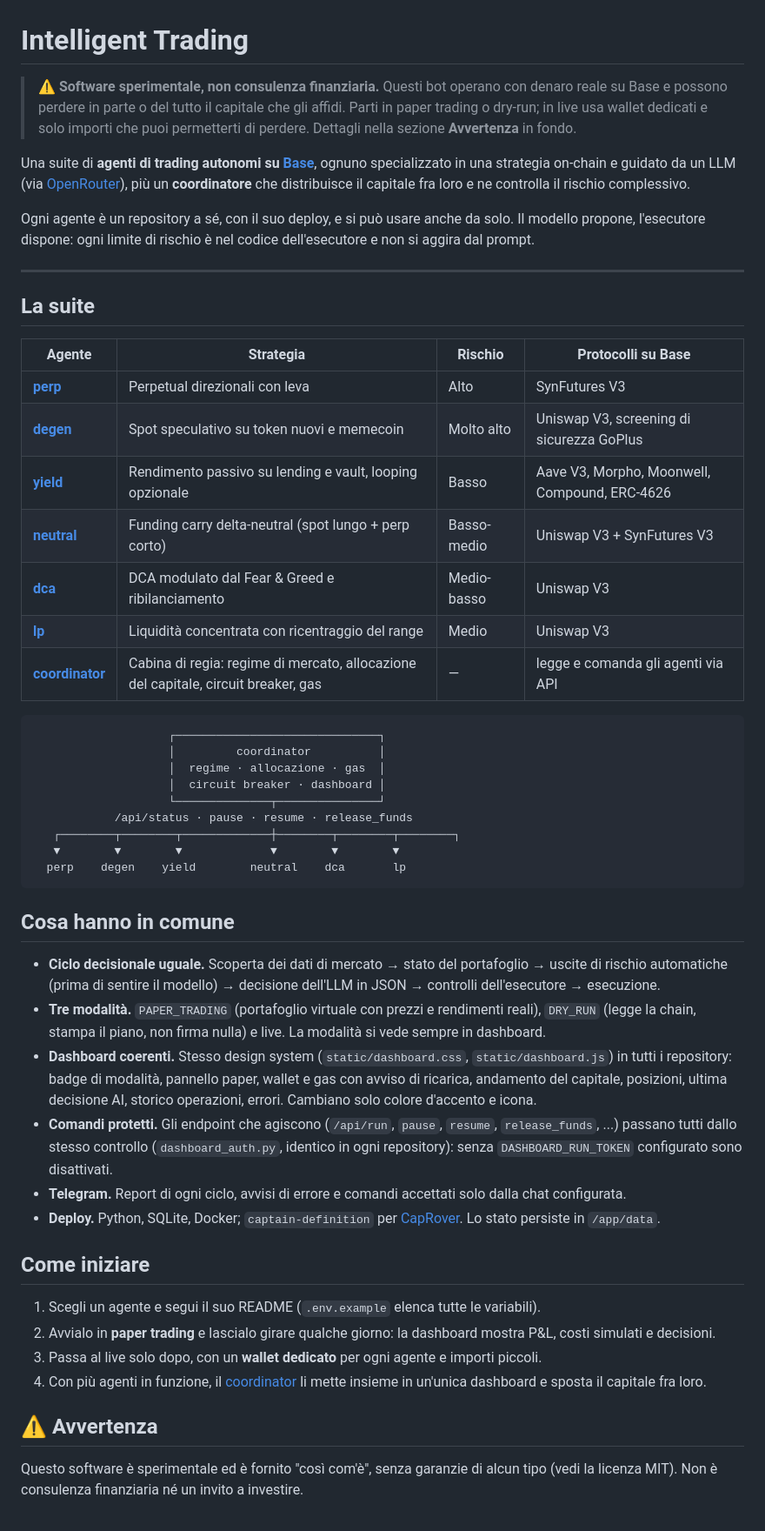
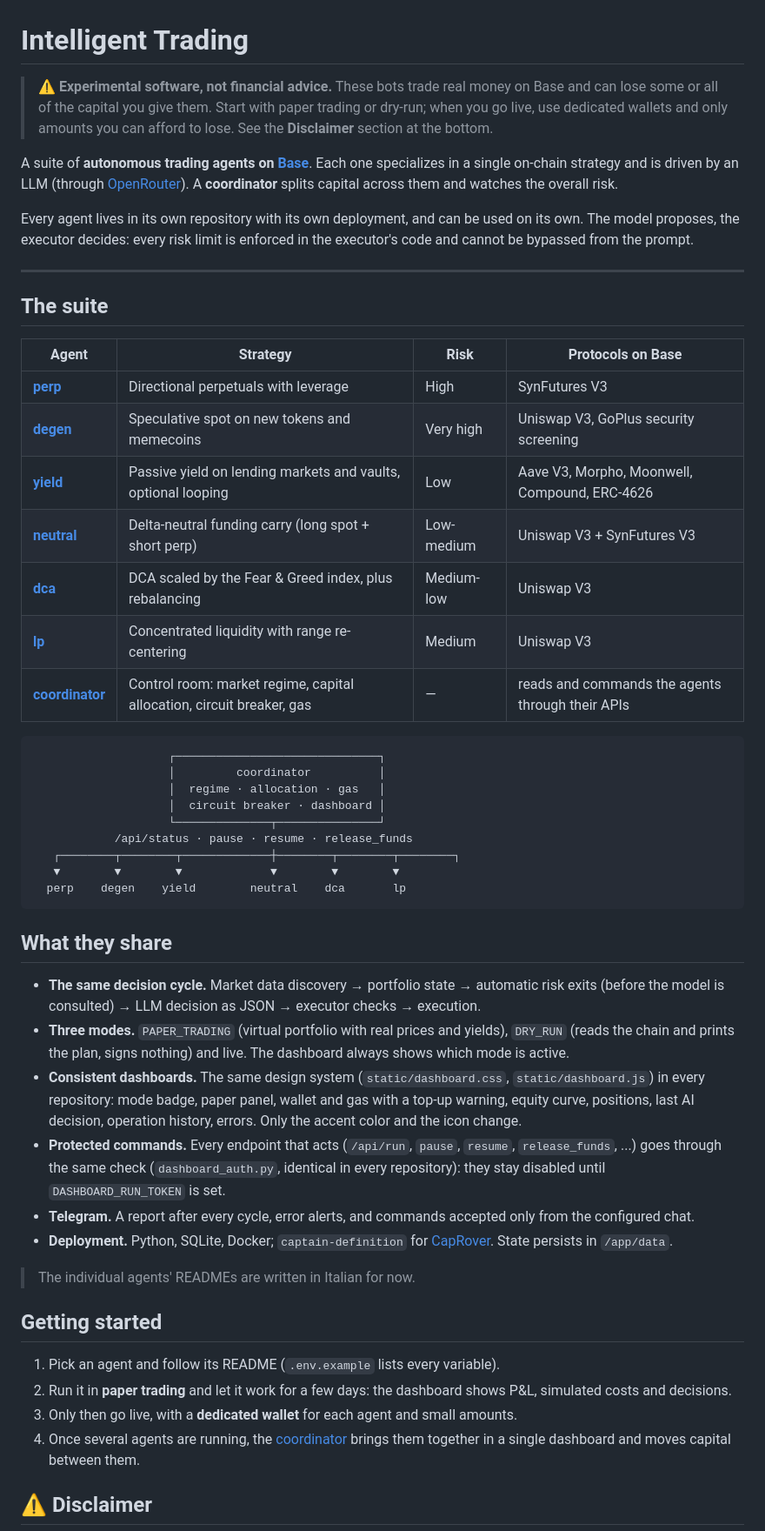
Before and after one commit to scobru/intelligent-trading, a Markdown page: README.md, the part around one of its changes. Shown at 87% size. Drawn GitHub-style.

Commit message:
Translate the suite README to English
Same content as before (agents table, shared features, getting started,
disclaimer), in English for an international audience. Notes that the
individual agents' READMEs are still in Italian.

Co-Authored-By: Claude Opus 5.5 <noreply@anthropic.com>
Claude-Session: https://claude.ai/code/session_01PrXSWZsyKSavoH9EcDjWZP

````diff
--- a/README.md
+++ b/README.md
@@ -1,34 +1,34 @@
 # Intelligent Trading
 
-> ⚠️ **Software sperimentale, non consulenza finanziaria.** Questi bot operano con denaro reale su Base e possono perdere in parte o del tutto il capitale che gli affidi. Parti in paper trading o dry-run; in live usa wallet dedicati e solo importi che puoi permetterti di perdere. Dettagli nella sezione **Avvertenza** in fondo.
+> ⚠️ **Experimental software, not financial advice.** These bots trade real money on Base and can lose some or all of the capital you give them. Start with paper trading or dry-run; when you go live, use dedicated wallets and only amounts you can afford to lose. See the **Disclaimer** section at the bottom.
 
-Una suite di **agenti di trading autonomi su [Base](https://base.org)**, ognuno
-specializzato in una strategia on-chain e guidato da un LLM (via
-[OpenRouter](https://openrouter.ai)), più un **coordinatore** che distribuisce
-il capitale fra loro e ne controlla il rischio complessivo.
+A suite of **autonomous trading agents on [Base](https://base.org)**. Each one
+specializes in a single on-chain strategy and is driven by an LLM (through
+[OpenRouter](https://openrouter.ai)). A **coordinator** splits capital across
+them and watches the overall risk.
 
-Ogni agente è un repository a sé, con il suo deploy, e si può usare anche da
-solo. Il modello propone, l'esecutore dispone: ogni limite di rischio è nel
-codice dell'esecutore e non si aggira dal prompt.
+Every agent lives in its own repository with its own deployment, and can be
+used on its own. The model proposes, the executor decides: every risk limit
+is enforced in the executor's code and cannot be bypassed from the prompt.
 
 ---
 
-## La suite
+## The suite
 
-| Agente | Strategia | Rischio | Protocolli su Base |
+| Agent | Strategy | Risk | Protocols on Base |
 |---|---|---|---|
-| [**perp**](https://github.com/scobru/intelligent-trading-agent-perp) | Perpetual direzionali con leva | Alto | SynFutures V3 |
-| [**degen**](https://github.com/scobru/intelligent-trading-agent-degen) | Spot speculativo su token nuovi e memecoin | Molto alto | Uniswap V3, screening di sicurezza GoPlus |
-| [**yield**](https://github.com/scobru/intelligent-trading-agent-yield) | Rendimento passivo su lending e vault, looping opzionale | Basso | Aave V3, Morpho, Moonwell, Compound, ERC-4626 |
-| [**neutral**](https://github.com/scobru/intelligent-trading-agent-neutral) | Funding carry delta-neutral (spot lungo + perp corto) | Basso-medio | Uniswap V3 + SynFutures V3 |
-| [**dca**](https://github.com/scobru/intelligent-trading-agent-dca) | DCA modulato dal Fear & Greed e ribilanciamento | Medio-basso | Uniswap V3 |
-| [**lp**](https://github.com/scobru/intelligent-trading-agent-lp) | Liquidità concentrata con ricentraggio del range | Medio | Uniswap V3 |
-| [**coordinator**](https://github.com/scobru/intelligent-trading-agent-coordinator) | Cabina di regia: regime di mercato, allocazione del capitale, circuit breaker, gas | — | legge e comanda gli agenti via API |
+| [**perp**](https://github.com/scobru/intelligent-trading-agent-perp) | Directional perpetuals with leverage | High | SynFutures V3 |
+| [**degen**](https://github.com/scobru/intelligent-trading-agent-degen) | Speculative spot on new tokens and memecoins | Very high | Uniswap V3, GoPlus security screening |
+| [**yield**](https://github.com/scobru/intelligent-trading-agent-yield) | Passive yield on lending markets and vaults, optional looping | Low | Aave V3, Morpho, Moonwell, Compound, ERC-4626 |
+| [**neutral**](https://github.com/scobru/intelligent-trading-agent-neutral) | Delta-neutral funding carry (long spot + short perp) | Low-medium | Uniswap V3 + SynFutures V3 |
+| [**dca**](https://github.com/scobru/intelligent-trading-agent-dca) | DCA scaled by the Fear & Greed index, plus rebalancing | Medium-low | Uniswap V3 |
+| [**lp**](https://github.com/scobru/intelligent-trading-agent-lp) | Concentrated liquidity with range re-centering | Medium | Uniswap V3 |
+| [**coordinator**](https://github.com/scobru/intelligent-trading-agent-coordinator) | Control room: market regime, capital allocation, circuit breaker, gas | — | reads and commands the agents through their APIs |
 
 ```
                     ┌──────────────────────────────┐
                     │         coordinator          │
-                    │  regime · allocazione · gas  │
+                    │  regime · allocation · gas   │
                     │  circuit breaker · dashboard │
                     └──────────────┬───────────────┘
             /api/status · pause · resume · release_funds
@@ -37,41 +37,39 @@ codice dell'esecutore e non si aggira dal prompt.
   perp    degen    yield        neutral    dca       lp
 ```
 
-## Cosa hanno in comune
+## What they share
 
-- **Ciclo decisionale uguale.** Scoperta dei dati di mercato → stato del
-  portafoglio → uscite di rischio automatiche (prima di sentire il modello)
-  → decisione dell'LLM in JSON → controlli dell'esecutore → esecuzione.
-- **Tre modalità.** `PAPER_TRADING` (portafoglio virtuale con prezzi e
-  rendimenti reali), `DRY_RUN` (legge la chain, stampa il piano, non firma
-  nulla) e live. La modalità si vede sempre in dashboard.
-- **Dashboard coerenti.** Stesso design system (`static/dashboard.css`,
-  `static/dashboard.js`) in tutti i repository: badge di modalità, pannello
-  paper, wallet e gas con avviso di ricarica, andamento del capitale,
-  posizioni, ultima decisione AI, storico operazioni, errori. Cambiano solo
-  colore d'accento e icona.
-- **Comandi protetti.** Gli endpoint che agiscono (`/api/run`, `pause`,
-  `resume`, `release_funds`, ...) passano tutti dallo stesso controllo
-  (`dashboard_auth.py`, identico in ogni repository): senza
-  `DASHBOARD_RUN_TOKEN` configurato sono disattivati.
-- **Telegram.** Report di ogni ciclo, avvisi di errore e comandi accettati
-  solo dalla chat configurata.
-- **Deploy.** Python, SQLite, Docker; `captain-definition` per
-  [CapRover](https://caprover.com). Lo stato persiste in `/app/data`.
+- **The same decision cycle.** Market data discovery → portfolio state →
+  automatic risk exits (before the model is consulted) → LLM decision as
+  JSON → executor checks → execution.
+- **Three modes.** `PAPER_TRADING` (virtual portfolio with real prices and
+  yields), `DRY_RUN` (reads the chain and prints the plan, signs nothing) and
+  live. The dashboard always shows which mode is active.
+- **Consistent dashboards.** The same design system (`static/dashboard.css`,
+  `static/dashboard.js`) in every repository: mode badge, paper panel, wallet
+  and gas with a top-up warning, equity curve, positions, last AI decision,
+  operation history, errors. Only the accent color and the icon change.
+- **Protected commands.** Every endpoint that acts (`/api/run`, `pause`,
+  `resume`, `release_funds`, ...) goes through the same check
+  (`dashboard_auth.py`, identical in every repository): they stay disabled
+  until `DASHBOARD_RUN_TOKEN` is set.
+- **Telegram.** A report after every cycle, error alerts, and commands
+  accepted only from the configured chat.
+- **Deployment.** Python, SQLite, Docker; `captain-definition` for
+  [CapRover](https://caprover.com). State persists in `/app/data`.
 
-## Come iniziare
+> The individual agents' READMEs are written in Italian for now.
 
-1. Scegli un agente e segui il suo README (`.env.example` elenca tutte le
-   variabili).
-2. Avvialo in **paper trading** e lascialo girare qualche giorno: la dashboard
-   mostra P&L, costi simulati e decisioni.
-3. Passa al live solo dopo, con un **wallet dedicato** per ogni agente e
-   importi piccoli.
-4. Con più agenti in funzione, il [coordinator](https://github.com/scobru/intelligent-trading-agent-coordinator)
-   li mette insieme in un'unica dashboard e sposta il capitale fra loro.
+## Getting started
 
-## ⚠️ Avvertenza
+1. Pick an agent and follow its README (`.env.example` lists every variable).
+2. Run it in **paper trading** and let it work for a few days: the dashboard
+   shows P&L, simulated costs and decisions.
+3. Only then go live, with a **dedicated wallet** for each agent and small
+   amounts.
+4. Once several agents are running, the
+   [coordinator](https://github.com/scobru/intelligent-trading-agent-coordinator)
+   brings them together in a single dashboard and moves capital between them.
 
-Questo software è sperimentale ed è fornito "così com'è", senza garanzie di alcun tipo
-(vedi la licenza MIT). Non è consulenza finanziaria né un invito a investire.
+## ⚠️ Disclaimer
 
````
Also changed, not shown: other parts of README.md (+20 -12 lines).
